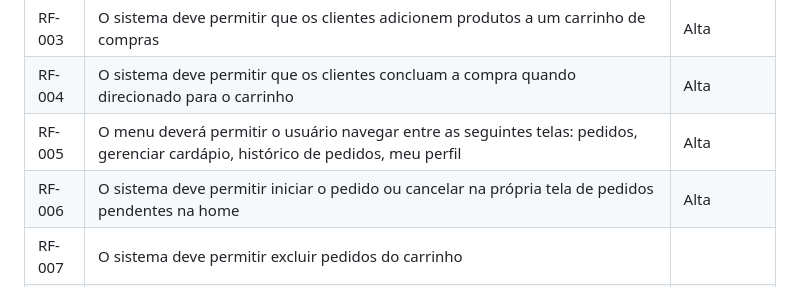
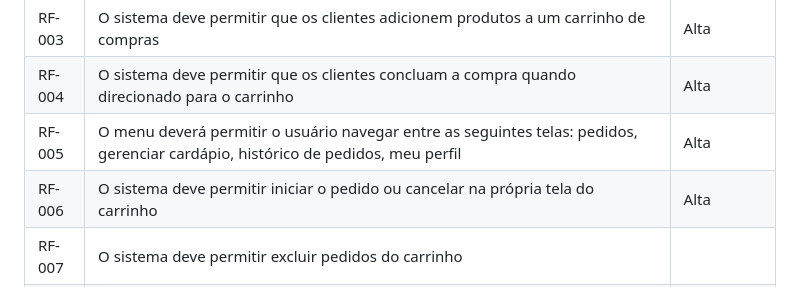
Before and after one commit to ICEI-PUC-Minas-PMV-ADS/pmv-ads-2024-1-e4-proj-infra-t5-pmv-ads-2024-1-e4-proj-infra-t5-grupo04-Dolce-Coffe, a Markdown page: docs/02-Especificação do Projeto.md, the part around the change. GitHub-like rendering.

```diff
--- a/docs/02-Especificação do Projeto.md
+++ b/docs/02-Especificação do Projeto.md
@@ -100,7 +100,7 @@ As tabelas que se seguem apresentam os requisitos funcionais e não funcionais q
 | RF-003| O sistema deve permitir que os clientes adicionem produtos a um carrinho de compras | Alta |
 | RF-004| O sistema deve permitir que os clientes concluam a compra quando direcionado para o carrinho | Alta |
 | RF-005| O menu deverá permitir o usuário navegar entre as seguintes telas: pedidos, gerenciar cardápio, histórico de pedidos, meu perfil | Alta|
-| RF-006| O sistema deve permitir iniciar o pedido ou cancelar na própria tela de pedidos pendentes na home | Alta|
+| RF-006| O sistema deve permitir iniciar o pedido ou cancelar na própria tela do carrinho | Alta|
 | RF-007| O sistema deve permitir excluir pedidos do carrinho |
 | RF-008 | O sistema deve permitir que os clientes acompanhem em tempo real o status de seus pedidos, desde o momento da realização até a entrega | ALTA |
 | RF-009 | O sistema deve permitir que os gerentes gerenciem os estoques de produtos, incluindo a definição de quantidades mínimas e máximas | MÉDIA |
```
